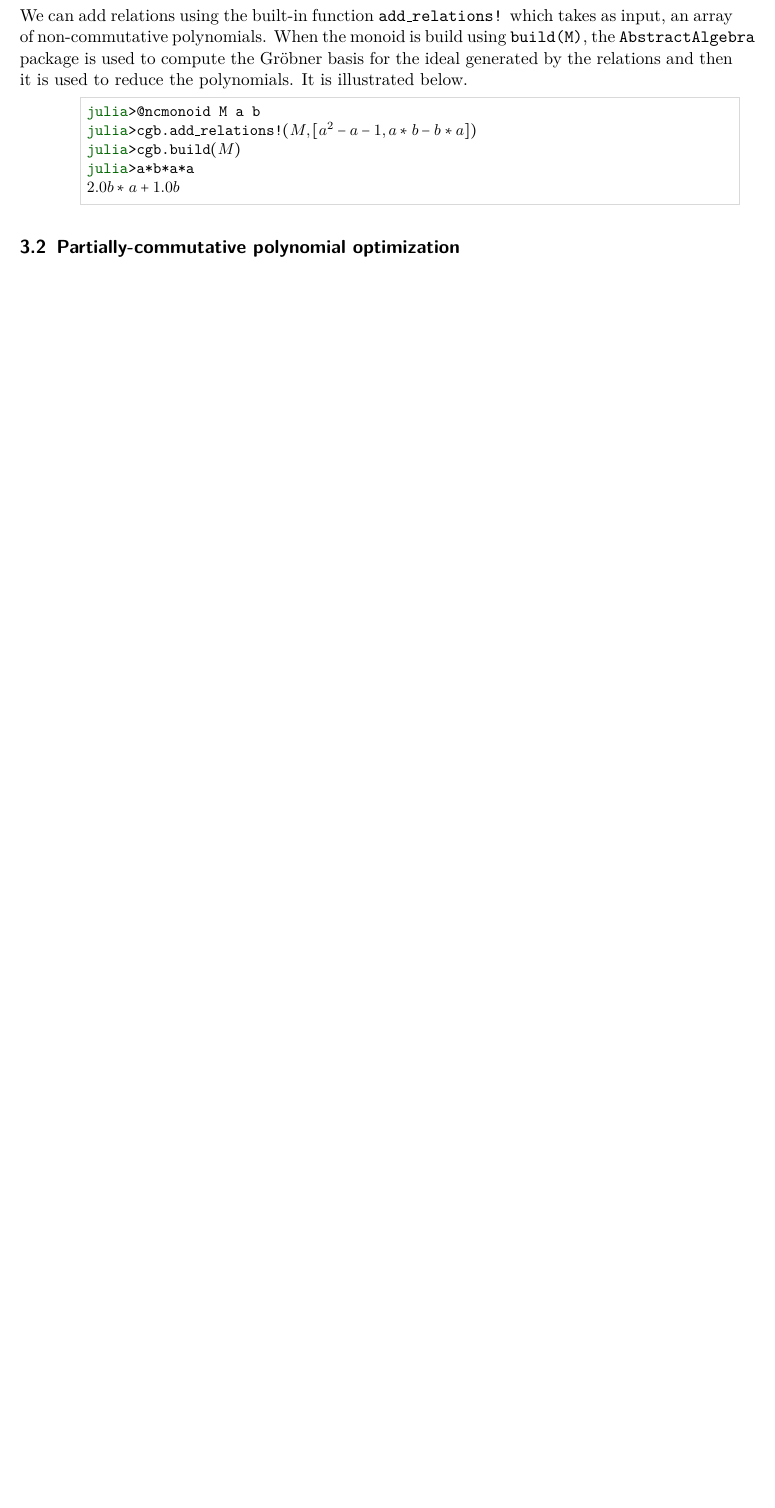
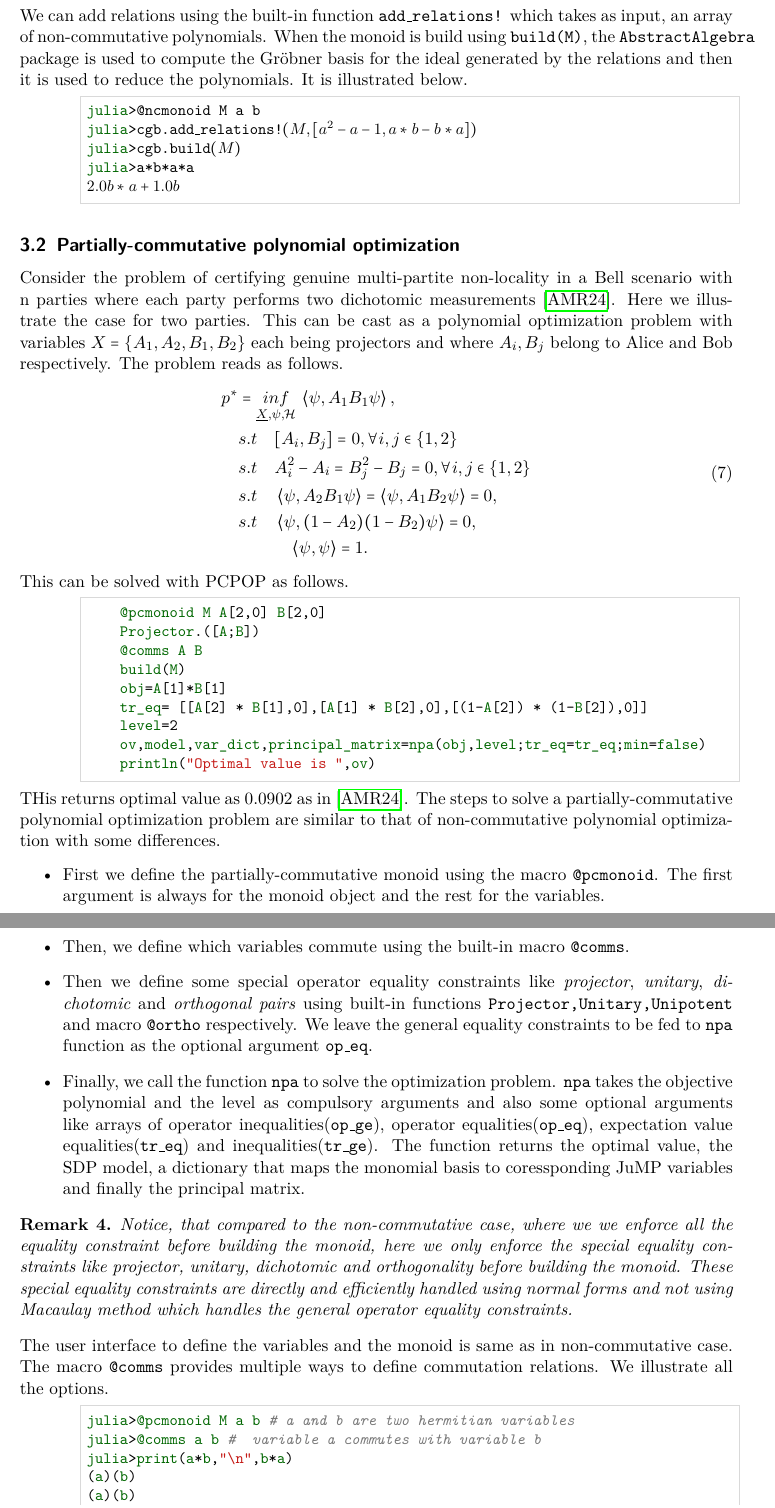
Before and after one commit to abh1mishra/PCPOP.jl, a LaTeX paper (paper/main.tex, which reads paper/getting_started.tex): part of page 8 of 8 before the commit and two parts of pages 8 and 9 of 9 after it, the two joined at a grey line, cut so that both start at the same text, the shorter picture padded with empty space. Compiled offline with pdfLaTeX.

```diff
--- a/paper/getting_started.tex
+++ b/paper/getting_started.tex
@@ -65,3 +64,45 @@
 \end{lstlisting}
 
 \subsection{Partially-commutative polynomial optimization}
+Consider the problem of certifying genuine multi-partite non-locality in a Bell scenario with n parties where each party performs two dichotomic measurements \cite{PhysRevA.110.L010401}. Here we illustrate the case for two parties. This can be cast as a polynomial optimization problem with variables $X=\{A_1,A_2,B_1,B_2\}$ each being projectors and where $A_i,B_j$ belong to Alice and Bob respectively. The problem reads as follows.
+\begin{equation}
+  \label{ex:pcpop_hardy}
+   \begin{split}
+       p^* &=\underset{\underline{X} , \psi , \mathcal{H}}{inf} \: \braket{\psi, A_1 \mult B_1 \psi}, \\
+    & s.t \quad [A_i,B_j] =0, \forall i,j \in \{1,2\}\\
+    & s.t \quad A_i^2-A_i = B_j^2-B_j = 0, \forall i,j \in \{1,2\} \\
+    & s.t \quad \braket{\psi, A_2 \mult B_1 \psi} = \braket{\psi, A_1 \mult B_2 \psi} = 0, \\
+    & s.t \quad \braket{\psi, (1-A_2) \mult (1-B_2) \psi} = 0, \\
+    & \qquad \quad \braket{\psi , \psi} = 1. \\
+\end{split}
+\end{equation}
+This can be solved with PCPOP as follows.
+\begin{code}
+    @pcmonoid M A[2,0] B[2,0]
+    Projector.([A;B])
+    @comms A B
+    build(M)
+    obj=A[1]*B[1]
+    tr_eq= [[A[2] * B[1],0],[A[1] * B[2],0],[(1-A[2]) * (1-B[2]),0]]
+    level=2
+    ov,model,var_dict,principal_matrix=npa(obj,level;tr_eq=tr_eq;min=false)
+    println("Optimal value is ",ov)
+\end{code}
+THis returns optimal value as $0.0902$ as in \cite{PhysRevA.110.L010401}. The steps to solve a partially-commutative polynomial optimization problem are similar to that of non-commutative polynomial optimization with some differences.
+\begin{itemize}
+    \item First we define the partially-commutative monoid using the macro \texttt{@pcmonoid}. The first argument is always for the monoid object and the rest for the variables.
+    \item Then, we define which variables commute using the built-in macro \texttt{@comms}.
+    \item Then we define some special operator equality constraints like \emph{projector}, \emph{unitary}, \emph{dichotomic} and \emph{orthogonal pairs} using built-in functions \texttt{Projector,Unitary,Unipotent} and macro \texttt{@ortho} respectively. We leave the general equality constraints to be fed to \texttt{npa} function as the optional argument \texttt{op\_eq}.
+    \item Finally, we call the function \texttt{npa} to solve the optimization problem. \texttt{npa} takes the objective polynomial and the level as compulsory arguments and also some optional arguments like arrays of operator inequalities(\texttt{op\_ge}), operator equalities(\texttt{op\_eq}), expectation value equalities(\texttt{tr\_eq}) and inequalities(\texttt{tr\_ge}). The function returns the optimal value, the SDP model, a dictionary that maps the monomial basis to coressponding JuMP variables and finally the principal matrix.
+\end{itemize}
+\begin{remark}
+Notice, that compared to the non-commutative case, where we we enforce all the equality constraint before building the monoid, here we only enforce the special equality constraints like projector, unitary, dichotomic and orthogonality before building the monoid. These special equality constraints are directly and efficiently handled using normal forms and not using Macaulay method which handles the general operator equality constraints.
+\end{remark}
+The user interface to define the variables and the monoid is same as in non-commutative case. The macro \texttt{@comms} provides multiple ways to define commutation relations. We illustrate all the options.
+\begin{lstlisting}[style=code, mathescape=true]
+julia>@pcmonoid M a b # a and b are two hermitian variables
+julia>@comms a b #  variable a commutes with variable b
+julia>print(a*b,"\n",b*a)
+(a)(b)
+(a)(b)
+julia> a*b==b*a
--- a/paper/main.tex
+++ b/paper/main.tex
@@ -31,6 +31,8 @@
 \usepackage{listings}
 \makeatletter
 
+\usepackage[backend=biber,style=alphabetic]{biblatex}
+\addbibresource{refs.bib}
 
 \def\jlbasicfont{\ttfamily\large\selectfont} % Add this line
 % Custom colors for code
```
Also changed, not shown: paper/refs.bib (added, +14 -0 lines), paper/main.bbl (added), paper/main.pdf, paper/getting_started.tex (18 more changed lines), paper/main.tex (2 more changed lines), 7 other files.
